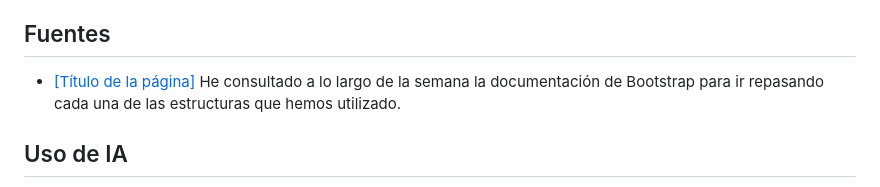
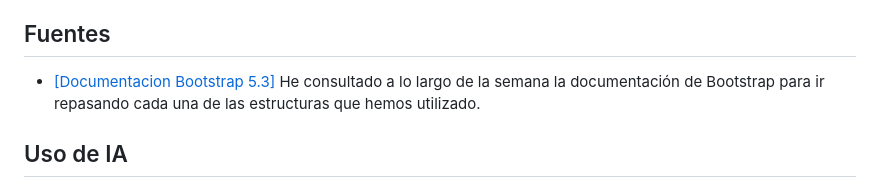
Before and after one commit to Tbeo/dwec-garciaMoreno, a Markdown page: tema03/README.md, the part around one of its changes. GitHub-like rendering.

```diff
--- a/tema03/README.md
+++ b/tema03/README.md
@@ -41,7 +41,7 @@ Se puede ver el titulo del ejercicio y dos textos que corresponden a las dos var
 Las conversiones en las que intervienen numeros y strings me resultaron intuitivas, conociendo que si cuando realizas operaciones con - o *, pueden resultar en una salida de tipo NaN. Las variables en las que he obtenido una sopresa inicial ha sido con "123", ya que esperaba que resultase en un intero o comentando de forma inicial que no se puede asignar ese valor, también me ha sorprendido que en 12abc diera NaN de primeras, ya que pensaba que iba a devolver un String recogiendo todos los valores. De igual manera en el asignar una variable nula a un number, pensé que iba a resultar en un valor vacío, pero realmente aunque no inicializase la variable con algún valor, se quedó correctamente con su tipo y no resultó en un tipo null. Los booleanos sí que tenía conocimiento de que aunque le agregase el resultado por texto, si iban a recoger y a mostrar correctamente su tipo.
 ## Fuentes
 
-- [\[Título de la página\]](https://getbootstrap.com/docs/5.3/getting-started/introduction/) He consultado a lo largo de la semana la documentación de Bootstrap para ir repasando cada una de las estructuras que hemos utilizado.
+- [\[Documentacion Bootstrap 5.3\]](https://getbootstrap.com/docs/5.3/getting-started/introduction/) He consultado a lo largo de la semana la documentación de Bootstrap para ir repasando cada una de las estructuras que hemos utilizado.
 
 ## Uso de IA
 
```
Also changed, not shown: other parts of tema03/README.md (+3 -3 lines).
